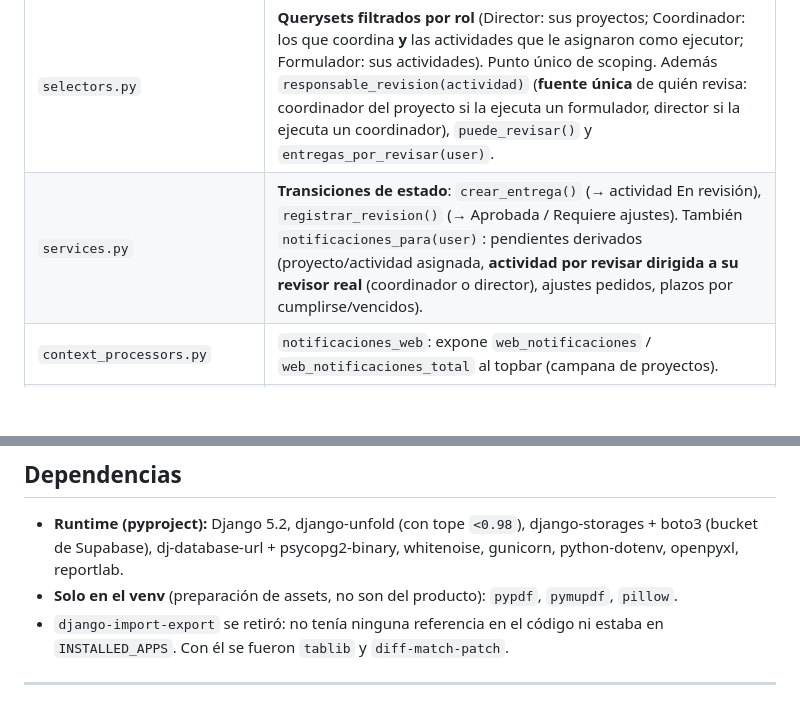
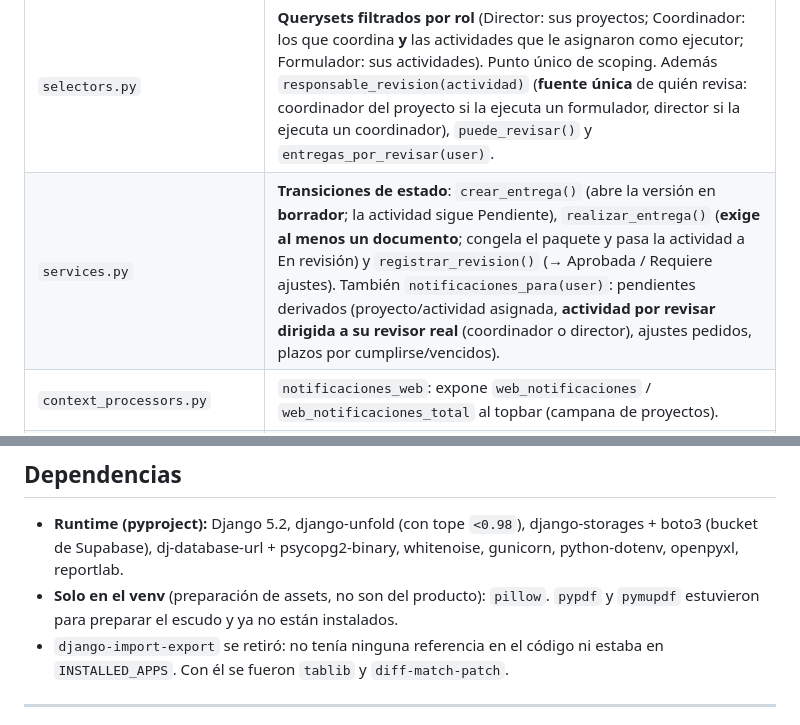
Before and after one commit to Dona121/Banco-de-Proyectos-OPE, a Markdown page: docs/ESTRUCTURA.md, 2 parts joined by grey strips. GitHub-like rendering; blank space fills up the shorter version.

```diff
--- a/docs/ESTRUCTURA.md
+++ b/docs/ESTRUCTURA.md
@@ -110,7 +110,7 @@ Modelos (en `contenido/models.py`, **no modificar**):
 | Archivo | Responsabilidad |
 |---|---|
 | `selectors.py` | **Querysets filtrados por rol** (Director: sus proyectos; Coordinador: los que coordina **y** las actividades que le asignaron como ejecutor; Formulador: sus actividades). Punto único de scoping. Además `responsable_revision(actividad)` (**fuente única** de quién revisa: coordinador del proyecto si la ejecuta un formulador, director si la ejecuta un coordinador), `puede_revisar()` y `entregas_por_revisar(user)`. |
-| `services.py` | **Transiciones de estado**: `crear_entrega()` (→ actividad En revisión), `registrar_revision()` (→ Aprobada / Requiere ajustes). También `notificaciones_para(user)`: pendientes derivados (proyecto/actividad asignada, **actividad por revisar dirigida a su revisor real** (coordinador o director), ajustes pedidos, plazos por cumplirse/vencidos). |
+| `services.py` | **Transiciones de estado**: `crear_entrega()` (abre la versión en **borrador**; la actividad sigue Pendiente), `realizar_entrega()` (**exige al menos un documento**; congela el paquete y pasa la actividad a En revisión) y `registrar_revision()` (→ Aprobada / Requiere ajustes). También `notificaciones_para(user)`: pendientes derivados (proyecto/actividad asignada, **actividad por revisar dirigida a su revisor real** (coordinador o director), ajustes pedidos, plazos por cumplirse/vencidos). |
 | `context_processors.py` | `notificaciones_web`: expone `web_notificaciones` / `web_notificaciones_total` al topbar (campana de proyectos). |
 | `metrics.py` | Métricas de dashboards por rol (`director()`, `coordinador()`, `formulador()`). |
 | `forms.py` | `ProyectoForm`, `ActividadForm`, `SubactividadForm`, `EntregaForm`, `DocumentoForm`, `RevisionForm` (estilizados). |
@@ -270,7 +270,7 @@ python manage.py test --settings=proyectos.test_settings
 ## Dependencias
 
 - **Runtime (pyproject):** Django 5.2, django-unfold (con tope `<0.98`), django-storages + boto3 (bucket de Supabase), dj-database-url + psycopg2-binary, whitenoise, gunicorn, python-dotenv, openpyxl, reportlab.
-- **Solo en el venv** (preparación de assets, no son del producto): `pypdf`, `pymupdf`, `pillow`.
+- **Solo en el venv** (preparación de assets, no son del producto): `pillow`. `pypdf` y `pymupdf` estuvieron para preparar el escudo y ya no están instalados.
 - `django-import-export` se retiró: no tenía ninguna referencia en el código ni estaba en `INSTALLED_APPS`. Con él se fueron `tablib` y `diff-match-patch`.
 
 ---
```
Also changed, not shown: docs/ModuloCuentasCobro.md (+16 -8 lines), docs/Pendientes.md (+12 -6 lines).
